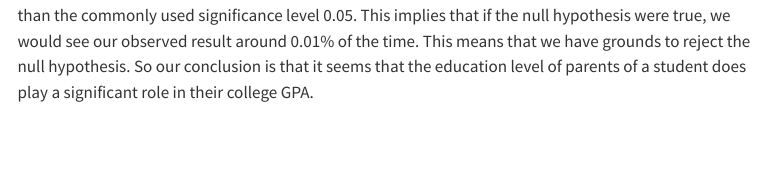
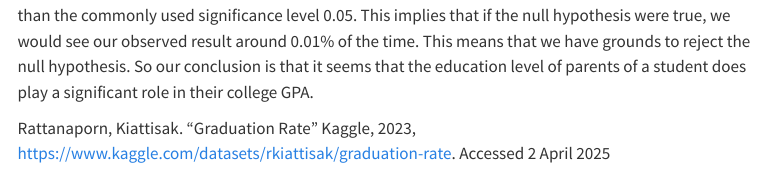
Before and after one commit to npmanning/npmanning.github.io, a Quarto document (projectpart3.qmd): the page in a window 1100 px wide, from 1800 px down. Rendered offline with R 4.5, knitr and Pandoc in place of Quarto, with nearby package versions; some code elsewhere in the file could not run offline; menus at the side of the page are left out.

Commit message:
Changes 8 4/2

````diff
--- a/projectpart3.qmd
+++ b/projectpart3.qmd
@@ -85,3 +85,6 @@ null_distribution|>
   summarize(p_value=round(1-mean(perm_diff>obs_diff),6))
 ```
 Here we can see that we got a p-value of 0.0001 (one observation out of 10000), very small, and much less than the commonly used significance level 0.05. This implies that if the null hypothesis were true, we would see our observed result around 0.01% of the time. This means that we have grounds to reject the null hypothesis. So our conclusion is that it seems that the education level of parents of a student does play a significant role in their college GPA.
+
+
+Rattanaporn, Kiattisak. "Graduation Rate" Kaggle, 2023, https://www.kaggle.com/datasets/rkiattisak/graduation-rate. Accessed 2 April 2025
````
Also changed, not shown: docs/search.json, 1 other file.
